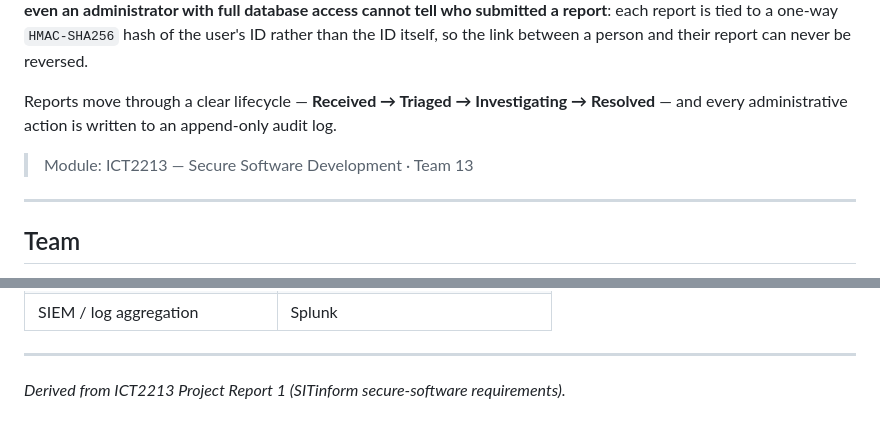
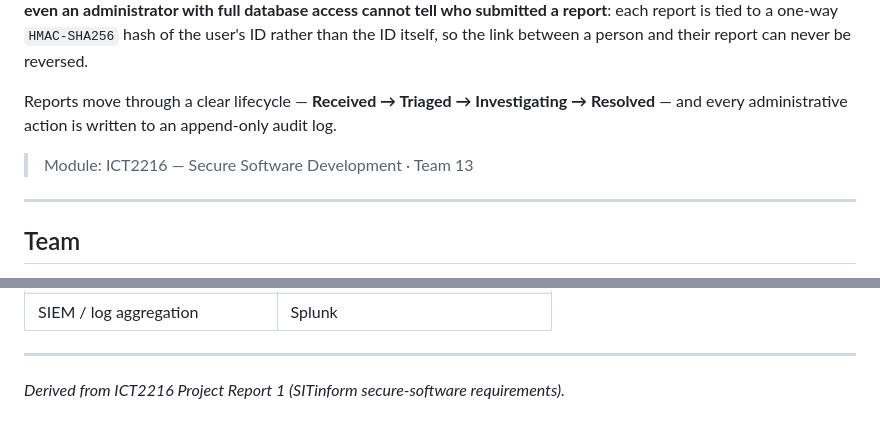
Before and after one commit to SIT-KohWJ/INF2216, a Markdown page: README.md, 2 parts joined by grey strips. GitHub-like rendering.

```diff
--- a/README.md
+++ b/README.md
@@ -4,7 +4,7 @@ A secure, web-based whistleblowing platform built exclusively for the Singapore
 
 Reports move through a clear lifecycle — **Received → Triaged → Investigating → Resolved** — and every administrative action is written to an append-only audit log.
 
-> Module: ICT2213 — Secure Software Development · Team 13
+> Module: ICT2216 — Secure Software Development · Team 13
 
 ---
 
@@ -223,4 +223,4 @@ The plumbing — app factory, config, all 8 models, routing, CSRF, and rate-limi
 
 ---
 
-*Derived from ICT2213 Project Report 1 (SITinform secure-software requirements).*
+*Derived from ICT2216 Project Report 1 (SITinform secure-software requirements).*
```
